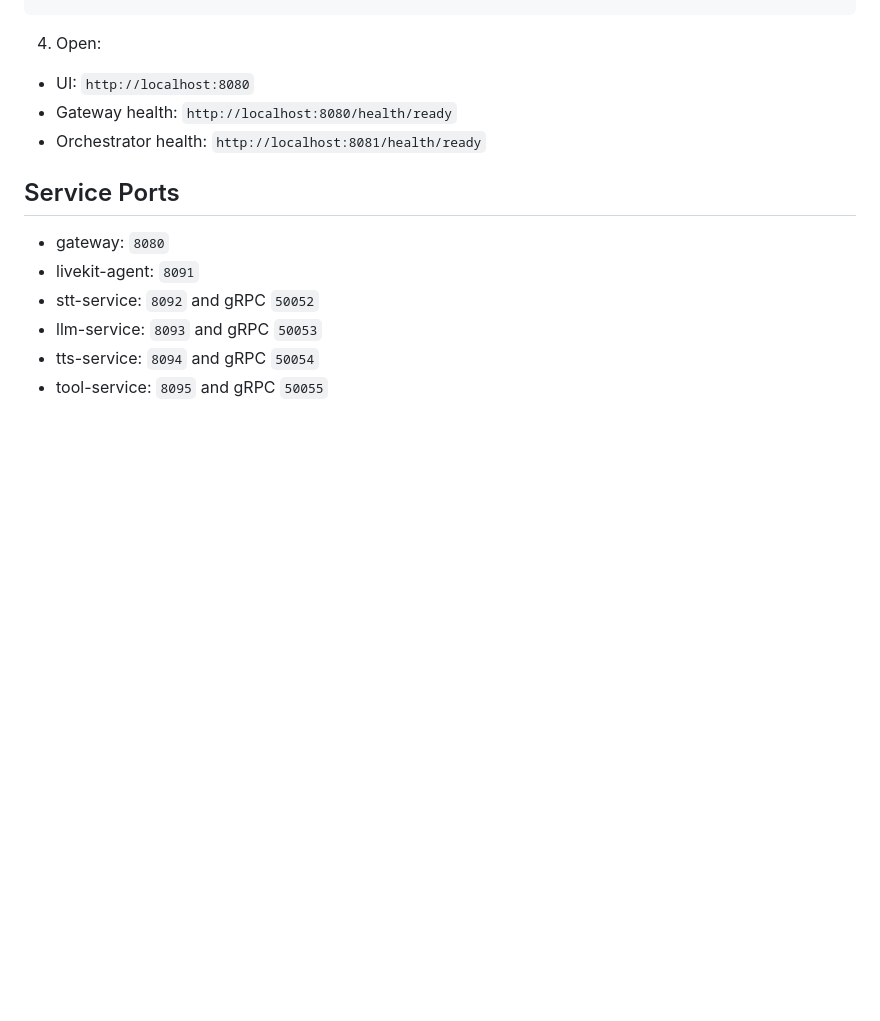
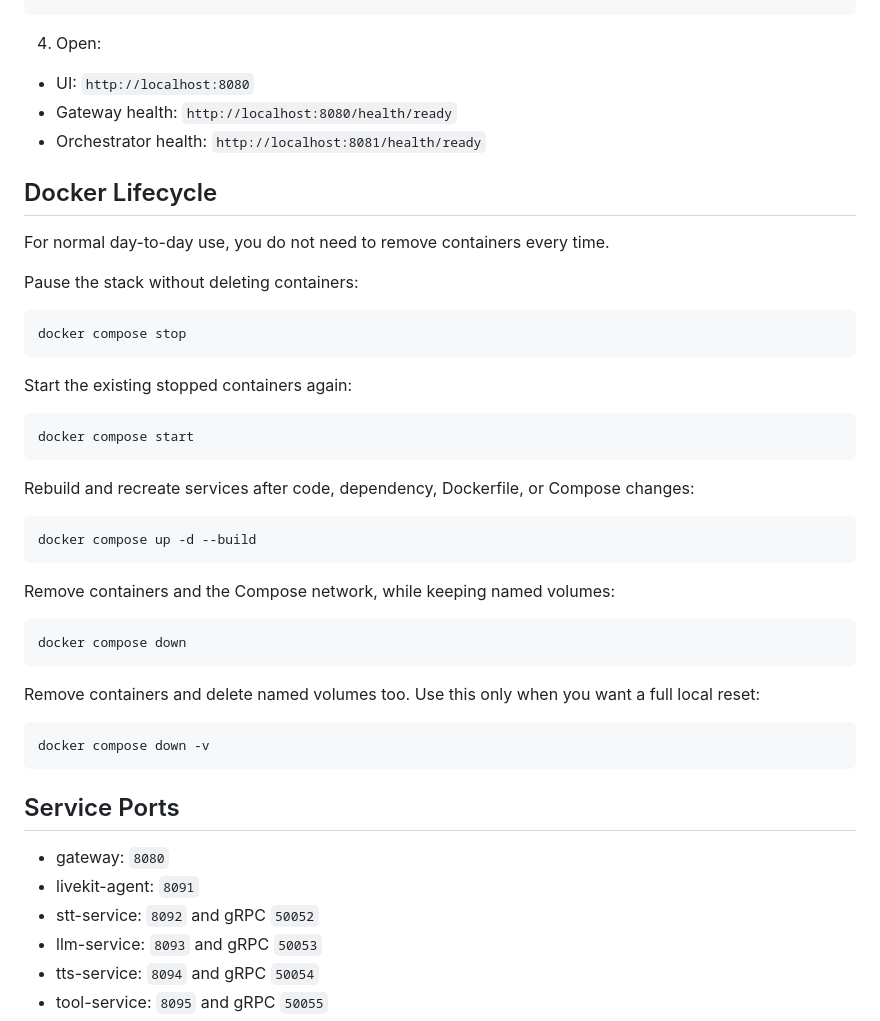
Before and after one commit to GasimV/Pet-Projects, a Markdown page: VoiceAgentPlatform/README.md, the part around the change. Drawn GitHub-style; blank space fills up the shorter version.

Commit message:
Add Docker lifecycle management instructions to README

````diff
--- a/VoiceAgentPlatform/README.md
+++ b/VoiceAgentPlatform/README.md
@@ -103,6 +103,39 @@ docker compose up --build
 - Gateway health: `http://localhost:8080/health/ready`
 - Orchestrator health: `http://localhost:8081/health/ready`
 
+## Docker Lifecycle
+For normal day-to-day use, you do not need to remove containers every time.
+
+Pause the stack without deleting containers:
+
+```powershell
+docker compose stop
+```
+
+Start the existing stopped containers again:
+
+```powershell
+docker compose start
+```
+
+Rebuild and recreate services after code, dependency, Dockerfile, or Compose changes:
+
+```powershell
+docker compose up -d --build
+```
+
+Remove containers and the Compose network, while keeping named volumes:
+
+```powershell
+docker compose down
+```
+
+Remove containers and delete named volumes too. Use this only when you want a full local reset:
+
+```powershell
+docker compose down -v
+```
+
 ## Service Ports
 - gateway: `8080`
 - livekit-agent: `8091`
````
